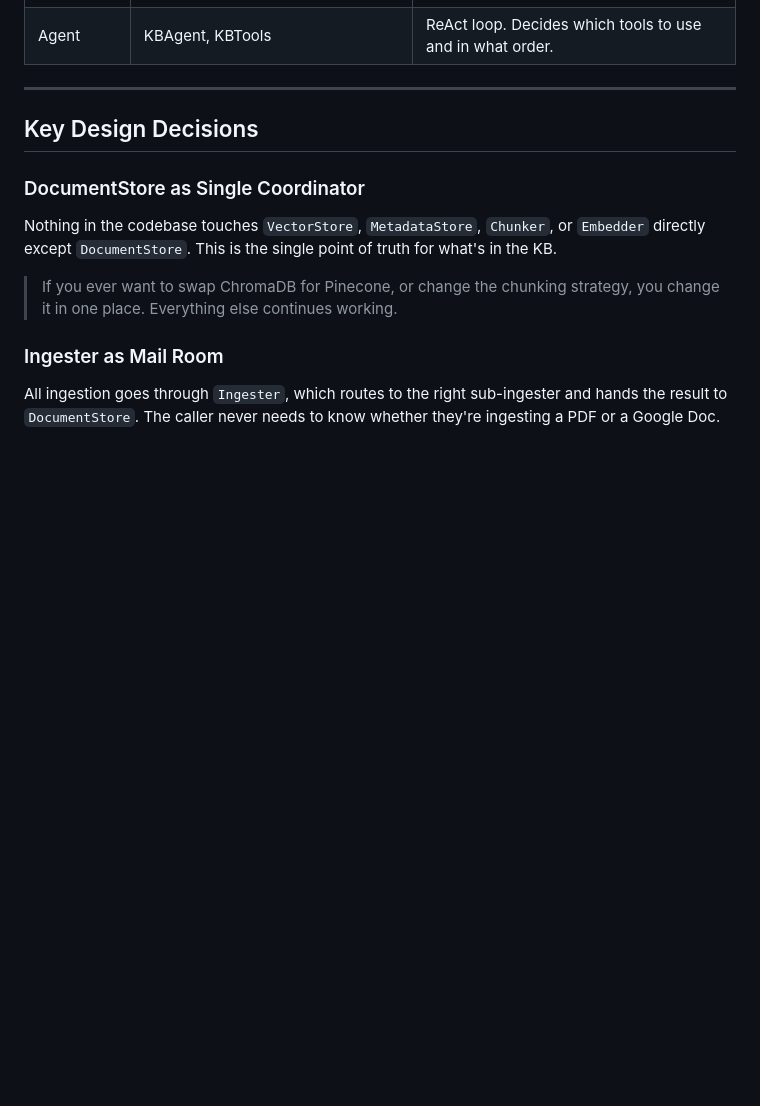
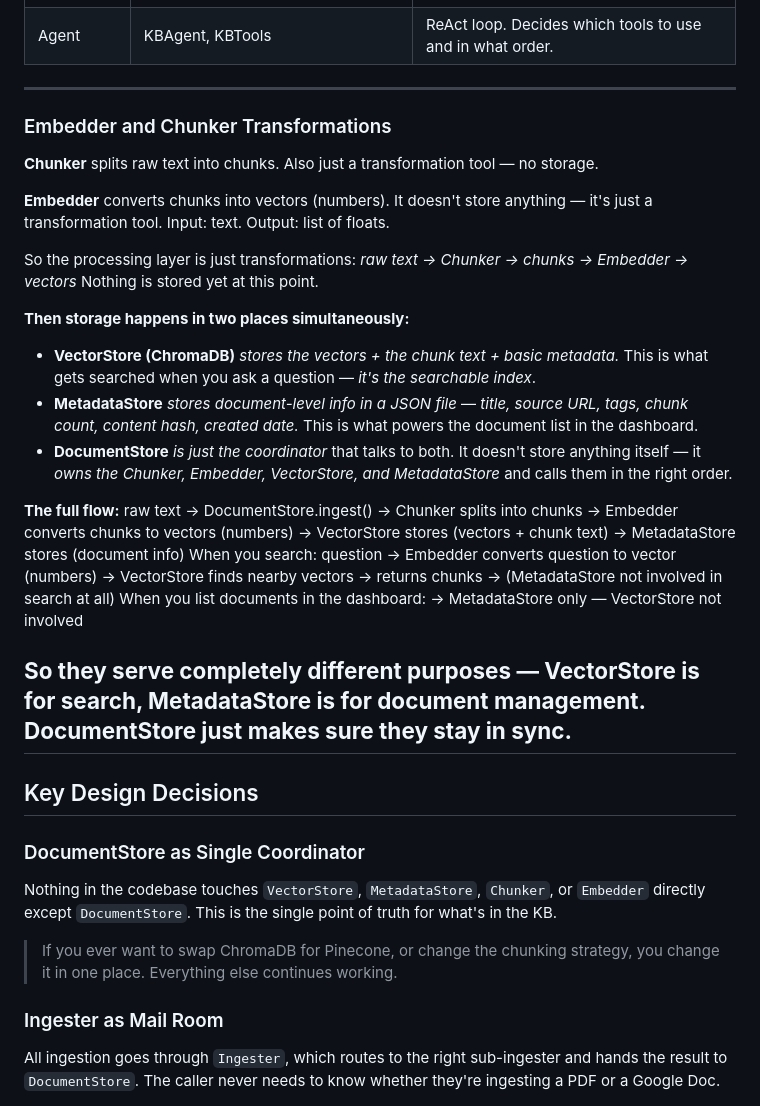
Before and after one commit to Sebastian-Russo/Project-Phoenix-01-Personal-Knowledge-Base, a Markdown page: docs/architecture_reference.md, the part around the change. GitHub-like rendering; blank space fills up the shorter version.

```diff
--- a/docs/architecture_reference.md
+++ b/docs/architecture_reference.md
@@ -135,6 +135,37 @@ The system is organized into six distinct layers. Each layer has one job. Nothin
 | Agent | KBAgent, KBTools | ReAct loop. Decides which tools to use and in what order. |
 
 ---
+### Embedder and Chunker Transformations
+**Chunker** splits raw text into chunks. Also just a transformation tool — no storage.
+
+**Embedder** converts chunks into vectors (numbers). It doesn't store anything — it's just a transformation tool. Input: text. Output: list of floats.
+
+So the processing layer is just transformations:
+*raw text → Chunker → chunks → Embedder → vectors*
+Nothing is stored yet at this point.
+
+**Then storage happens in two places simultaneously:**
+- **VectorStore (ChromaDB)** *stores the vectors + the chunk text + basic metadata.* This is what gets searched when you ask a question — *it's the searchable index*.
+- **MetadataStore** *stores document-level info in a JSON file* — *title, source URL, tags, chunk count, content hash, created date.* This is what powers the document list in the dashboard.
+- **DocumentStore** *is just the coordinator* that talks to both. It doesn't store anything itself — it *owns the Chunker, Embedder, VectorStore, and MetadataStore* and calls them in the right order.
+
+**The full flow:**
+raw text
+  → DocumentStore.ingest()
+      → Chunker splits into chunks
+      → Embedder converts chunks to vectors (numbers)
+      → VectorStore stores (vectors + chunk text)
+      → MetadataStore stores (document info)
+When you search:
+question
+  → Embedder converts question to vector (numbers)
+  → VectorStore finds nearby vectors → returns chunks
+  → (MetadataStore not involved in search at all)
+When you list documents in the dashboard:
+  → MetadataStore only — VectorStore not involved
+
+**So they serve completely different purposes — VectorStore is for search, MetadataStore is for document management. DocumentStore just makes sure they stay in sync.**
+---
 
 ## Key Design Decisions
 
```
Also changed, not shown: docs/cost_token_usage.md (added, +61 -0 lines).
